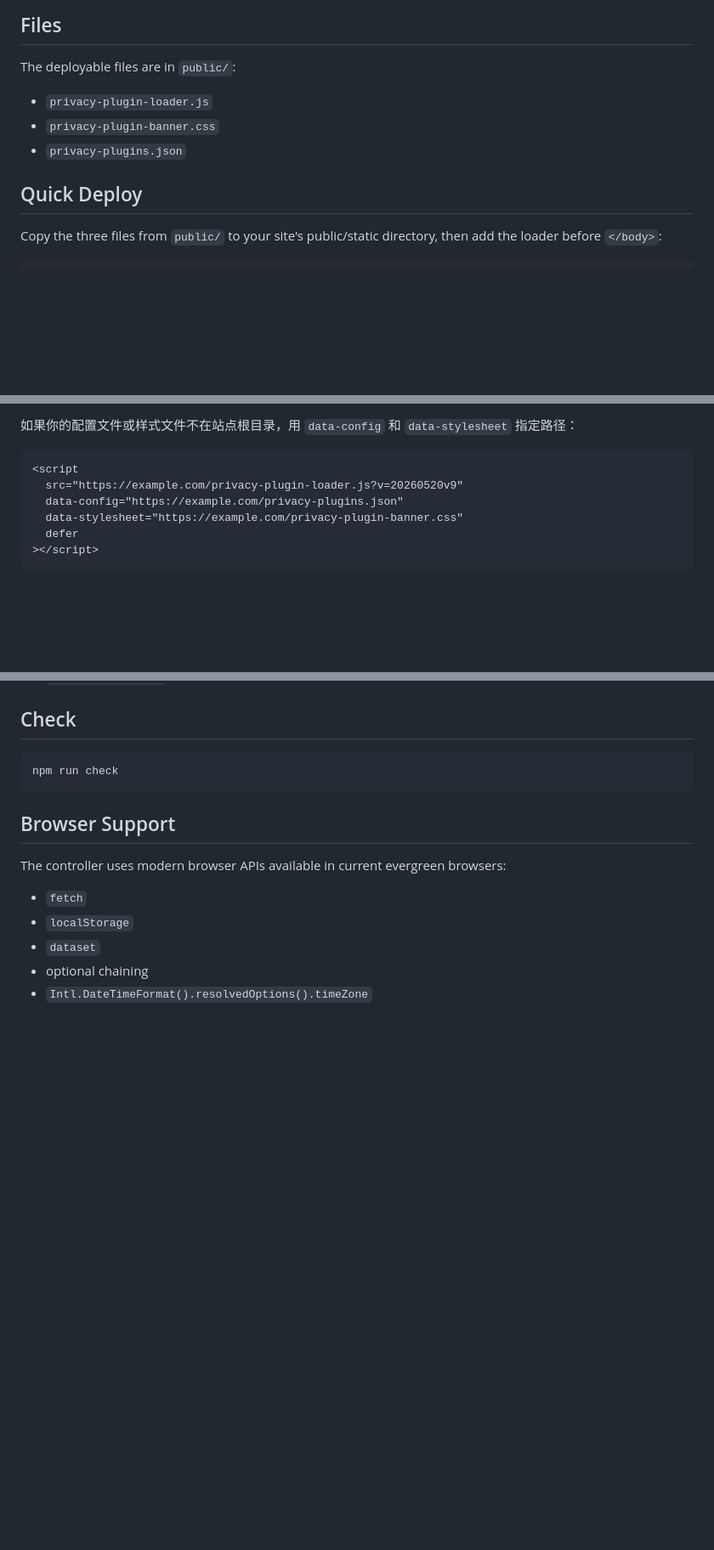
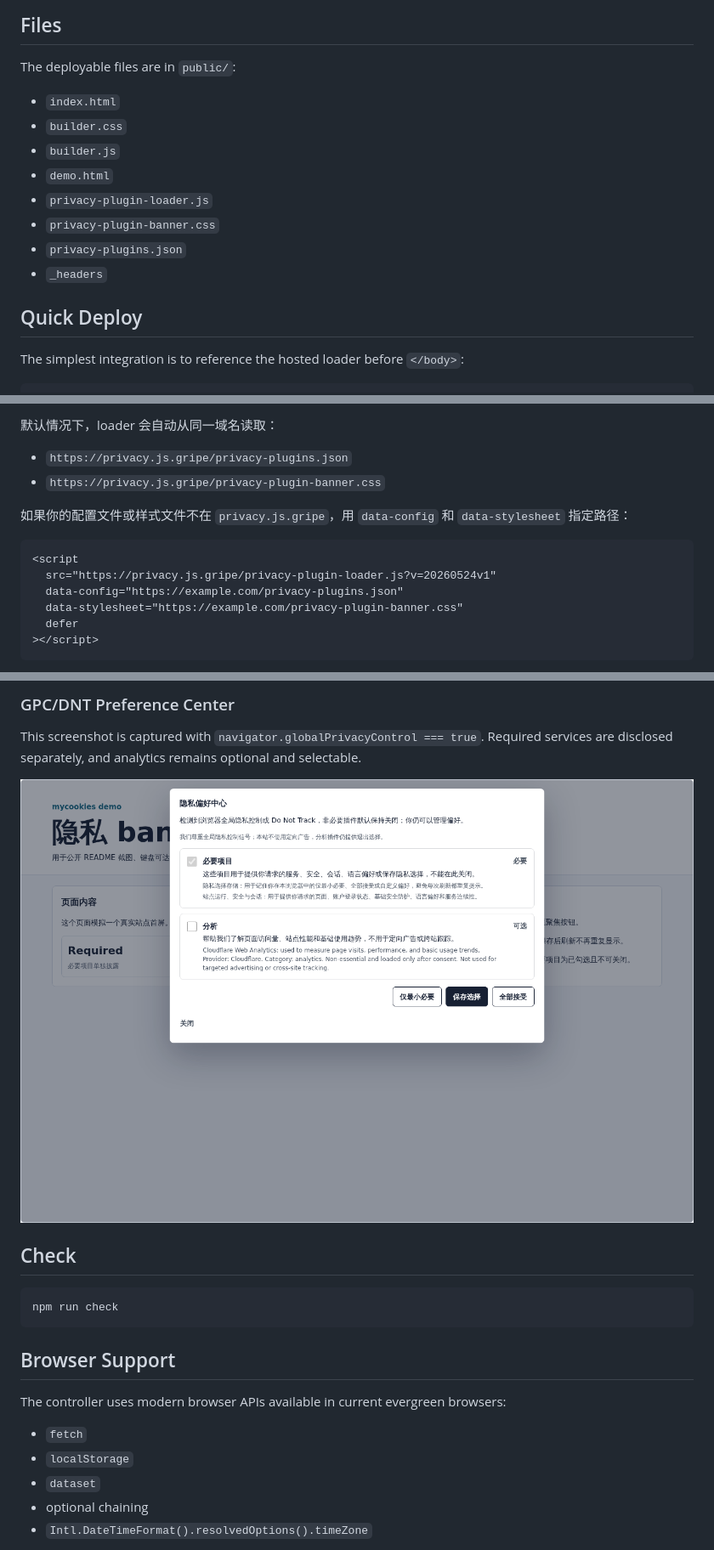
Before and after one commit to jsw-teams/mycookies, a Markdown page: README.md, 3 parts joined by grey strips. Shown: that part at 85% size. GitHub-like rendering; pictures changed too: docs/screenshots/demo-gpc-preferences.png (added); blank space fills up the shorter version.

Commit message:
Add hosted privacy builder

````diff
--- a/README.md
+++ b/README.md
@@ -21,12 +23,17 @@ This is a compliance-oriented implementation helper, not legal advice. Review yo
 
 The deployable files are in `public/`:
 
+- `index.html`
+- `builder.css`
+- `builder.js`
+- `demo.html`
 - `privacy-plugin-loader.js`
 - `privacy-plugin-banner.css`
 - `privacy-plugins.json`
+- `_headers`
 
 ## Quick Deploy
 
-Copy the three files from `public/` to your site's public/static directory, then add the loader before `</body>`:
+The simplest integration is to reference the hosted loader before `</body>`:
 
 ```html
@@ -55,10 +64,15 @@ Use a version query string when you deploy a new banner build so browsers and CD
 ```
 
-如果你的配置文件或样式文件不在站点根目录，用 `data-config` 和 `data-stylesheet` 指定路径：
+默认情况下，loader 会自动从同一域名读取：
+
+- `https://privacy.js.gripe/privacy-plugins.json`
+- `https://privacy.js.gripe/privacy-plugin-banner.css`
+
+如果你的配置文件或样式文件不在 `privacy.js.gripe`，用 `data-config` 和 `data-stylesheet` 指定路径：
 
 ```html
 <script
-  src="https://example.com/privacy-plugin-loader.js?v=20260520v9"
+  src="https://privacy.js.gripe/privacy-plugin-loader.js?v=20260524v1"
   data-config="https://example.com/privacy-plugins.json"
   data-stylesheet="https://example.com/privacy-plugin-banner.css"
   defer
@@ -262,3 +290,9 @@ Use `openPreferences()` from a footer "Privacy settings" link if you prefer a cu
+### GPC/DNT Preference Center
+
+This screenshot is captured with `navigator.globalPrivacyControl === true`. Required services are disclosed separately, and analytics remains optional and selectable.
+
+![GPC preference center](docs/screenshots/demo-gpc-preferences.png)
+
 ## Check
 
 ```bash
````
Also changed, not shown: other parts of README.md (+23 -5 lines), docs/screenshots/builder.png (added), docs/screenshots/demo-banner.png (added), docs/screenshots/demo-preferences.png (added), 8 other files.
